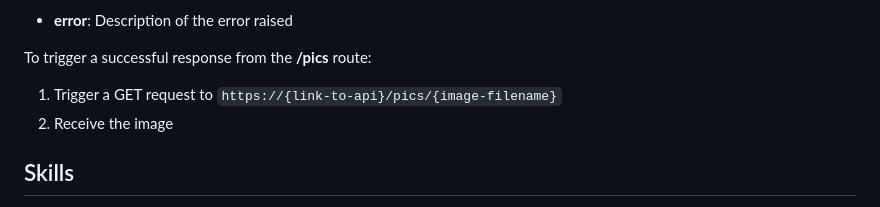
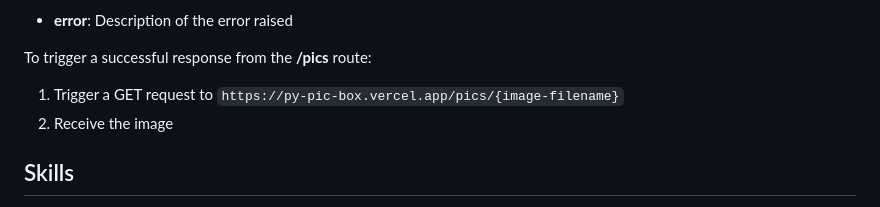
Before and after one commit to josewebdev2000/Py-Pic-Box, a Markdown page: README.md, the part around the change. Rendered like a GitHub page.

Commit message:
Adding Link to README.md

```diff
--- a/README.md
+++ b/README.md
@@ -55,7 +55,7 @@
     </ul>
     <p>To trigger a successful response from the <b>/pics</b> route:</p>
     <ol >
-        <li>Trigger a GET request to <code>https://{link-to-api}/pics/{image-filename}</code></li>
+        <li>Trigger a GET request to <code>https://py-pic-box.vercel.app/pics/{image-filename}</code></li>
         <li>Receive the image</li>
     </ol>
 </div>
```
